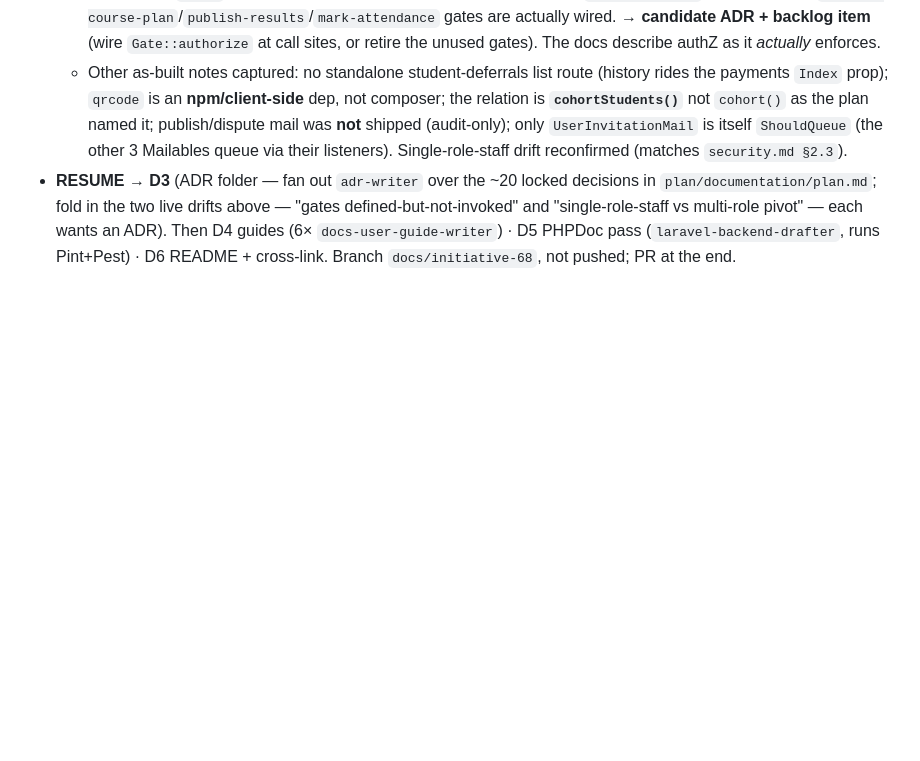
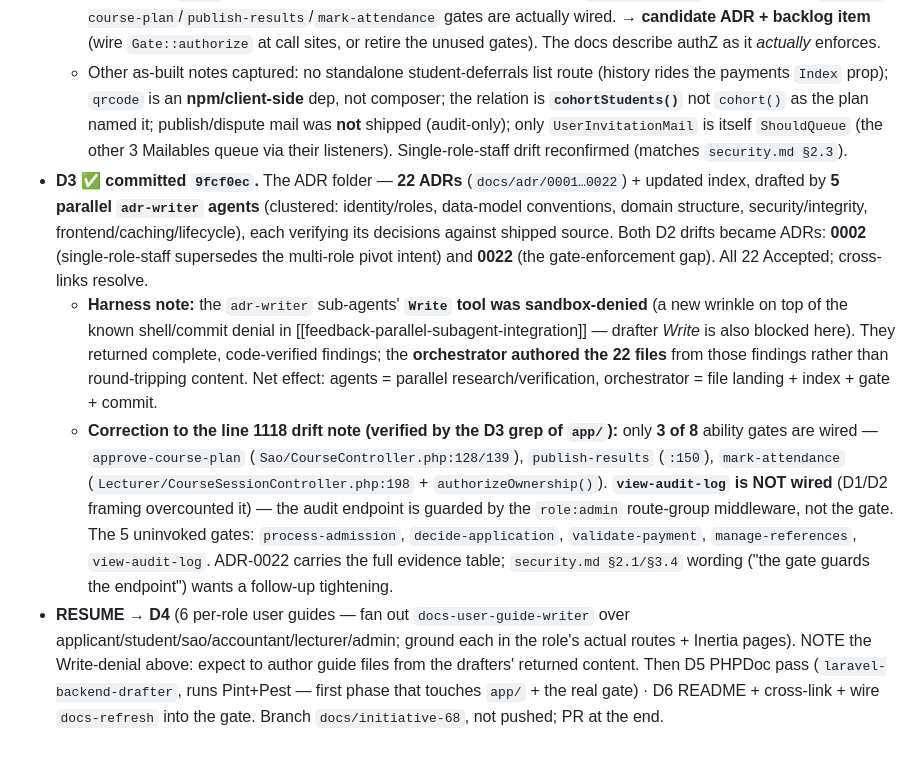
Before and after one commit to kiri1101/student-management-system, a Markdown page: plan/context.md, the part around the change. GitHub-like rendering; blank space fills up the shorter version.

Commit message:
docs(context): mark D3 ADRs done + RESUME -> D4; correct gate count to 3/8 wired (§19) (#68)
Co-Authored-By: Claude Opus 4.8 <noreply@anthropic.com>

```diff
--- a/plan/context.md
+++ b/plan/context.md
@@ -1117,4 +1117,7 @@ Tracks GitHub issue **#68** — thoroughly document the whole application. Owner
 - **D2 ✅ committed `021be54`.** The 6 module docs (`docs/modules/{admissions,payments,exam-gating,course-management,notifications,admin-user-management}.md`), drafted by **6 parallel `docs-module-writer` agents**, each verified against shipped source. Orchestrator spot-checks passed (receipt HMAC payload `receipt_number|matricule|amount_xaf|academic_year` keyed by APP_KEY; `Course::cohortStudents()` = `program_offering_id`+`level`+`academic_year`+`status=Active`; `CA_WEIGHT 0.3`/`EXAM_WEIGHT 0.7` via private `computedFinalScore()`; `CREATABLE_ROLES` = Lecturer/Accountant/Sao/Admin) and **all cross-links resolve**. index.md module statuses → ✅.
   - **Cross-cutting drift the drafters independently caught:** the *workflow* ability gates (`process-admission`, `decide-application`, `validate-payment`, the deferral surfaces, dispute review) are **defined in `AppServiceProvider::ABILITIES` + tested in `AbilityGatesTest` but never invoked at call sites** — authZ is enforced by `role:` route middleware + per-resource ownership. Only `view-audit-log` and the course `approve-course-plan`/`publish-results`/`mark-attendance` gates are actually wired. → **candidate ADR + backlog item** (wire `Gate::authorize` at call sites, or retire the unused gates). The docs describe authZ as it *actually* enforces.
   - Other as-built notes captured: no standalone student-deferrals list route (history rides the payments `Index` prop); `qrcode` is an **npm/client-side** dep, not composer; the relation is **`cohortStudents()`** not `cohort()` as the plan named it; publish/dispute mail was **not** shipped (audit-only); only `UserInvitationMail` is itself `ShouldQueue` (the other 3 Mailables queue via their listeners). Single-role-staff drift reconfirmed (matches `security.md §2.3`).
-- **RESUME → D3** (ADR folder — fan out `adr-writer` over the ~20 locked decisions in `plan/documentation/plan.md`; fold in the two live drifts above — "gates defined-but-not-invoked" and "single-role-staff vs multi-role pivot" — each wants an ADR). Then D4 guides (6× `docs-user-guide-writer`) · D5 PHPDoc pass (`laravel-backend-drafter`, runs Pint+Pest) · D6 README + cross-link. Branch `docs/initiative-68`, not pushed; PR at the end.
+- **D3 ✅ committed `9fcf0ec`.** The ADR folder — **22 ADRs** (`docs/adr/0001…0022`) + updated index, drafted by **5 parallel `adr-writer` agents** (clustered: identity/roles, data-model conventions, domain structure, security/integrity, frontend/caching/lifecycle), each verifying its decisions against shipped source. Both D2 drifts became ADRs: **0002** (single-role-staff supersedes the multi-role pivot intent) and **0022** (the gate-enforcement gap). All 22 Accepted; cross-links resolve.
+  - **Harness note:** the `adr-writer` sub-agents' **`Write` tool was sandbox-denied** (a new wrinkle on top of the known shell/commit denial in [[feedback-parallel-subagent-integration]] — drafter *Write* is also blocked here). They returned complete, code-verified findings; the **orchestrator authored the 22 files** from those findings rather than round-tripping content. Net effect: agents = parallel research/verification, orchestrator = file landing + index + gate + commit.
+  - **Correction to the line 1118 drift note (verified by the D3 grep of `app/`):** only **3 of 8** ability gates are wired — `approve-course-plan` (`Sao/CourseController.php:128/139`), `publish-results` (`:150`), `mark-attendance` (`Lecturer/CourseSessionController.php:198` + `authorizeOwnership()`). **`view-audit-log` is NOT wired** (D1/D2 framing overcounted it) — the audit endpoint is guarded by the `role:admin` route-group middleware, not the gate. The 5 uninvoked gates: `process-admission`, `decide-application`, `validate-payment`, `manage-references`, `view-audit-log`. ADR-0022 carries the full evidence table; `security.md §2.1/§3.4` wording ("the gate guards the endpoint") wants a follow-up tightening.
+- **RESUME → D4** (6 per-role user guides — fan out `docs-user-guide-writer` over applicant/student/sao/accountant/lecturer/admin; ground each in the role's actual routes + Inertia pages). NOTE the Write-denial above: expect to author guide files from the drafters' returned content. Then D5 PHPDoc pass (`laravel-backend-drafter`, runs Pint+Pest — first phase that touches `app/` + the real gate) · D6 README + cross-link + wire `docs-refresh` into the gate. Branch `docs/initiative-68`, not pushed; PR at the end.
```
